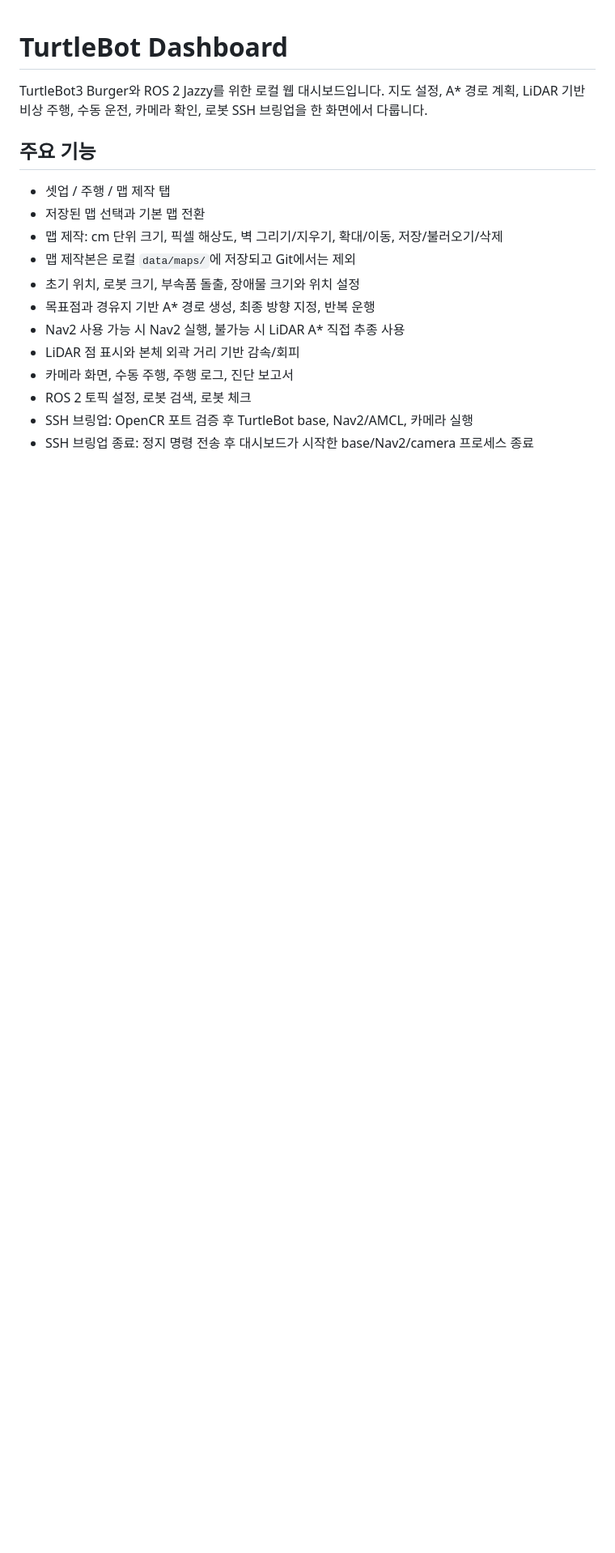
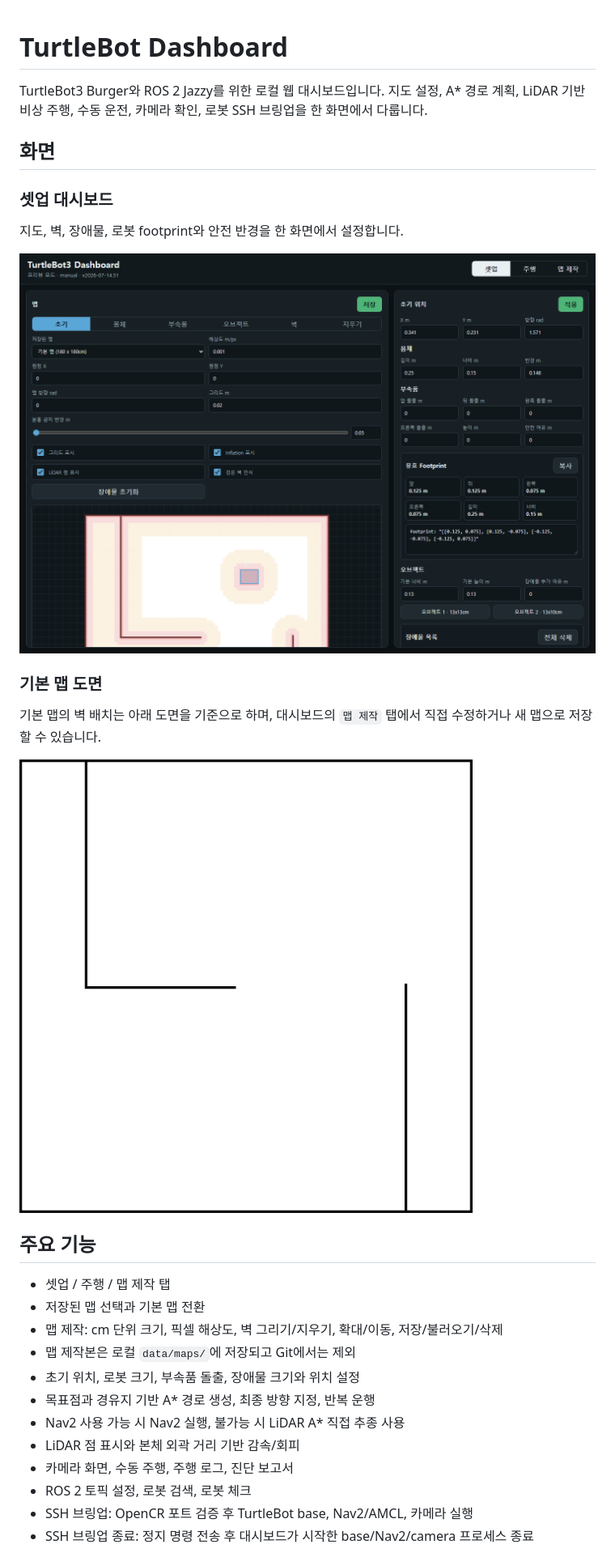
Before and after one commit to ensacom2019/TurtleBot_Dashboard, a Markdown page: README.md, the part around the change. Shown at 81% size. Rendered like a GitHub page; pictures changed too: docs/images/dashboard-overview.png (added); blank space fills up the shorter version.

Commit message:
docs: add dashboard screenshots to README

```diff
--- a/README.md
+++ b/README.md
@@ -1,6 +1,20 @@
 # TurtleBot Dashboard
 
 TurtleBot3 Burger와 ROS 2 Jazzy를 위한 로컬 웹 대시보드입니다. 지도 설정, A* 경로 계획, LiDAR 기반 비상 주행, 수동 운전, 카메라 확인, 로봇 SSH 브링업을 한 화면에서 다룹니다.
+
+## 화면
+
+### 셋업 대시보드
+
+지도, 벽, 장애물, 로봇 footprint와 안전 반경을 한 화면에서 설정합니다.
+
+![TurtleBot Dashboard setup screen](docs/images/dashboard-overview.png)
+
+### 기본 맵 도면
+
+기본 맵의 벽 배치는 아래 도면을 기준으로 하며, 대시보드의 `맵 제작` 탭에서 직접 수정하거나 새 맵으로 저장할 수 있습니다.
+
+![Default TurtleBot map](data/Sprite-1.png)
 
 ## 주요 기능
 
```
